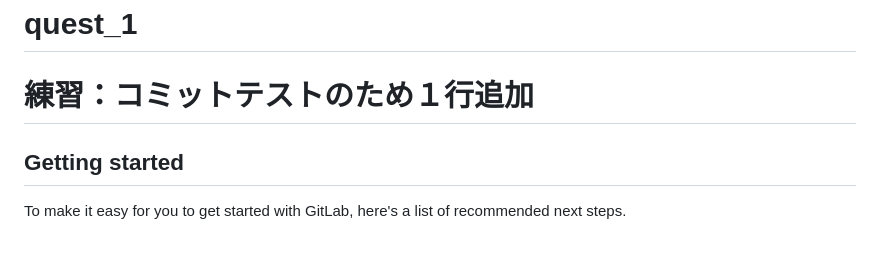
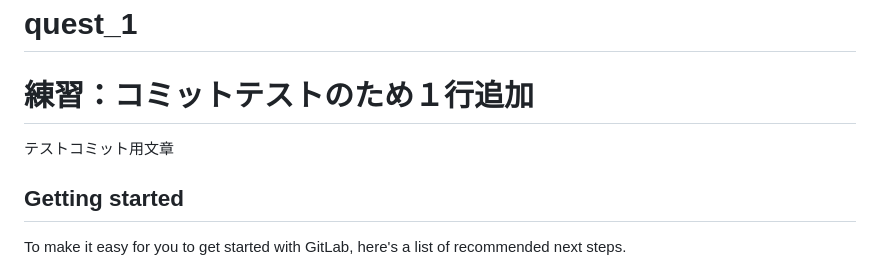
Before and after one commit to Saku-Uezt/jpt-intern-schoolcomms, a Markdown page: README.md, the part around the change. GitHub-like rendering.

Commit message:
テストコミット #2

```diff
--- a/README.md
+++ b/README.md
@@ -1,6 +1,6 @@
 # quest_1
 # 練習：コミットテストのため１行追加
-
+テストコミット用文章
 
 ## Getting started
 
```
